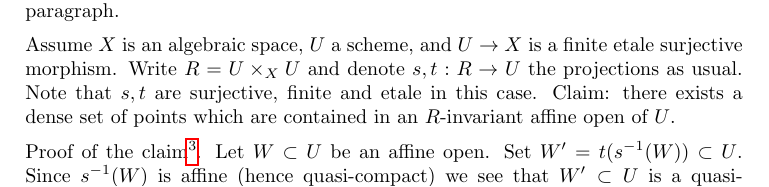
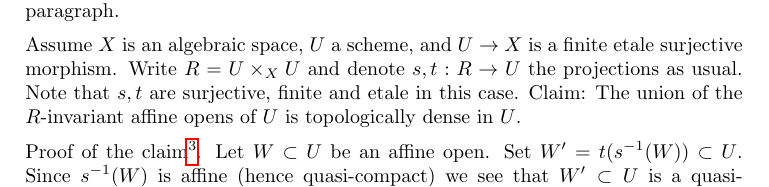
Before and after one commit to stacks/stacks-project, a LaTeX paper (spaces-properties.tex): part of page 9 of 42, cut so that both start at the same text. Compiled offline with pdfLaTeX.

Commit message:
Properties of Spaces: Improve statement of claim in Proposition 03JI
	CLAIM: Suppose you have a groupoid scheme (U, R, s, t,...) which
	defines an etale equivalence relation with s, t finite (!). Then
	the union of the R-invariant affine opens of U is topologically
	dense in U.

	Here is a discussion of the proof which may be clearer than what
	is now actually in the stacks project:

	If U is separated this is easy because a finite set of generic
	points of U is contained in an affine open, and generic points
	are dense. Hence given a generic point of U you take an affine W
	containing its orbit $O$ (which is a finite set of generic
	points of U), and then you find an invariant affine inside W
	containing this orbit $O$ by standard arguments. The point (in
	the proof of the Proposition) is that such an argument also
	works if U is arbitrary by the silly trick which says that any
	quasi-compact scheme has a dense open which is separated...

```diff
--- a/spaces-properties.tex
+++ b/spaces-properties.tex
@@ -798,8 +798,9 @@ in the next paragraph.
 Assume $X$ is an algebraic space, $U$ a scheme, and $U \to X$ is a finite
 etale surjective morphism. Write $R = U \times_X U$ and denote
 $s, t : R \to U$ the projections as usual. Note that $s, t$ are surjective,
-finite and etale in this case. Claim: there exists a dense set
-of points which are contained in an $R$-invariant affine open of $U$.
+finite and etale in this case. Claim:
+The union of the $R$-invariant affine opens of $U$ is topologically
+dense in $U$.
 
 \medskip\noindent
 Proof of the claim\footnote{The claim is easier to prove if
```
